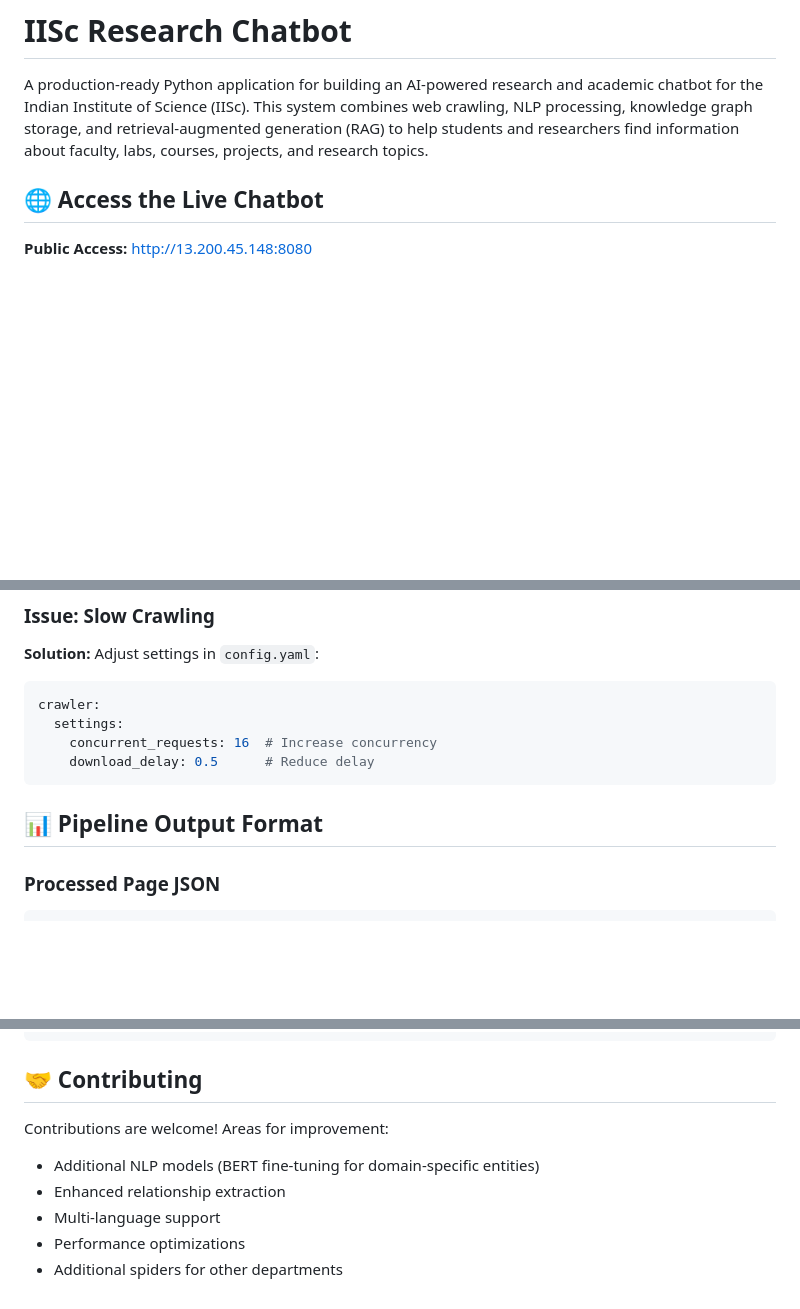
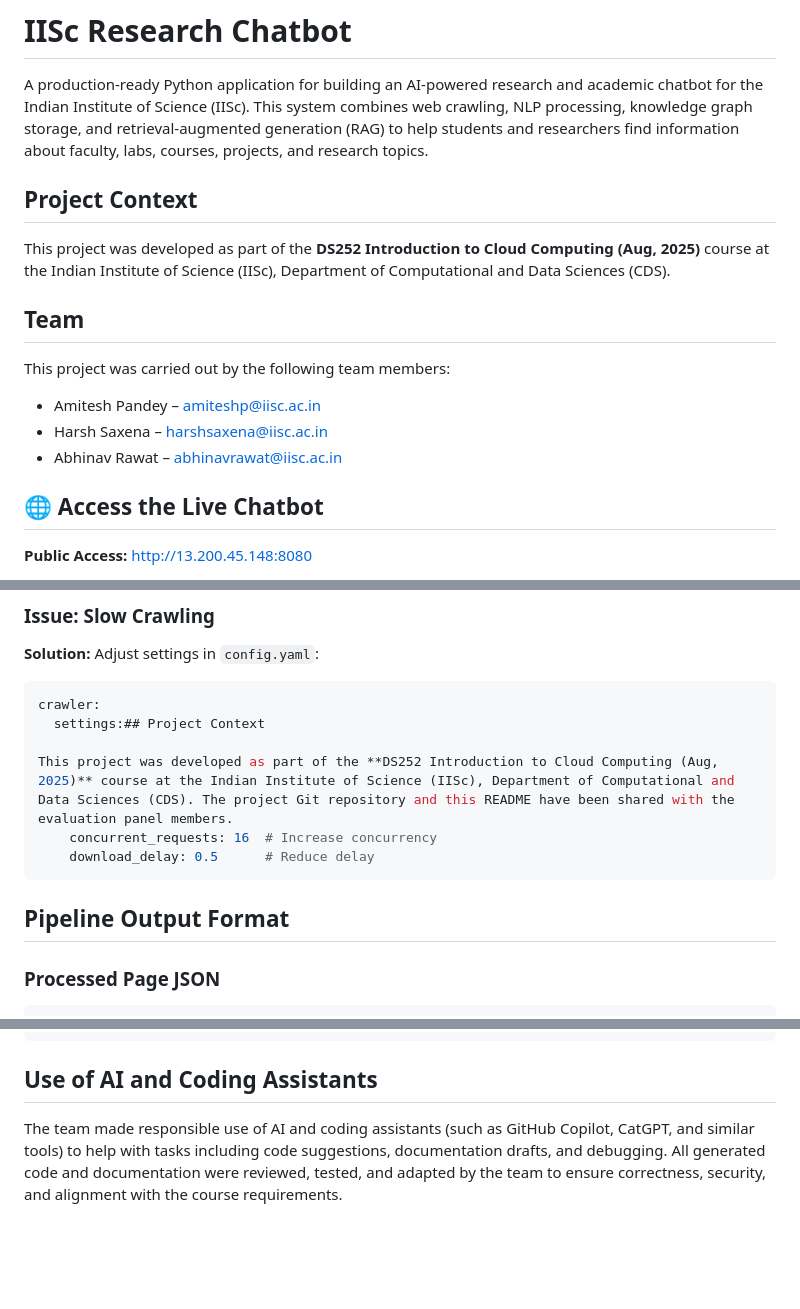
Before and after one commit to T2AH/IISC-chatbot, a Markdown page: README.md, 3 parts joined by grey strips. Rendered like a GitHub page; blank space fills up the shorter version.

````diff
--- a/README.md
+++ b/README.md
@@ -1,6 +1,18 @@
 # IISc Research Chatbot
 
 A production-ready Python application for building an AI-powered research and academic chatbot for the Indian Institute of Science (IISc). This system combines web crawling, NLP processing, knowledge graph storage, and retrieval-augmented generation (RAG) to help students and researchers find information about faculty, labs, courses, projects, and research topics.
+
+## Project Context
+
+This project was developed as part of the **DS252 Introduction to Cloud Computing (Aug, 2025)** course at the Indian Institute of Science (IISc), Department of Computational and Data Sciences (CDS).
+
+## Team
+
+This project was carried out by the following team members:
+- Amitesh Pandey – amiteshp@iisc.ac.in
+- Harsh Saxena – harshsaxena@iisc.ac.in
+- Abhinav Rawat – abhinavrawat@iisc.ac.in
+
 
 ## 🌐 Access the Live Chatbot
 
@@ -753,12 +765,14 @@ mkdir -p data/chromadb
 **Solution:** Adjust settings in `config.yaml`:
 ```yaml
 crawler:
-  settings:
+  settings:## Project Context
+
+This project was developed as part of the **DS252 Introduction to Cloud Computing (Aug, 2025)** course at the Indian Institute of Science (IISc), Department of Computational and Data Sciences (CDS). The project Git repository and this README have been shared with the evaluation panel members.
     concurrent_requests: 16  # Increase concurrency
     download_delay: 0.5      # Reduce delay
 ```
 
-## 📊 Pipeline Output Format
+## Pipeline Output Format
 
 ### Processed Page JSON
 
@@ -789,11 +803,6 @@ crawler:
 }
 ```
 
-## 🤝 Contributing
+## Use of AI and Coding Assistants
 
-Contributions are welcome! Areas for improvement:
-- Additional NLP models (BERT fine-tuning for domain-specific entities)
-- Enhanced relationship extraction
-- Multi-language support
-- Performance optimizations
-- Additional spiders for other departments
+The team made responsible use of AI and coding assistants (such as GitHub Copilot, CatGPT, and similar tools) to help with tasks including code suggestions, documentation drafts, and debugging. All generated code and documentation were reviewed, tested, and adapted by the team to ensure correctness, security, and alignment with the course requirements.
````
Also changed, not shown: other parts of README.md (+11 -11 lines).
